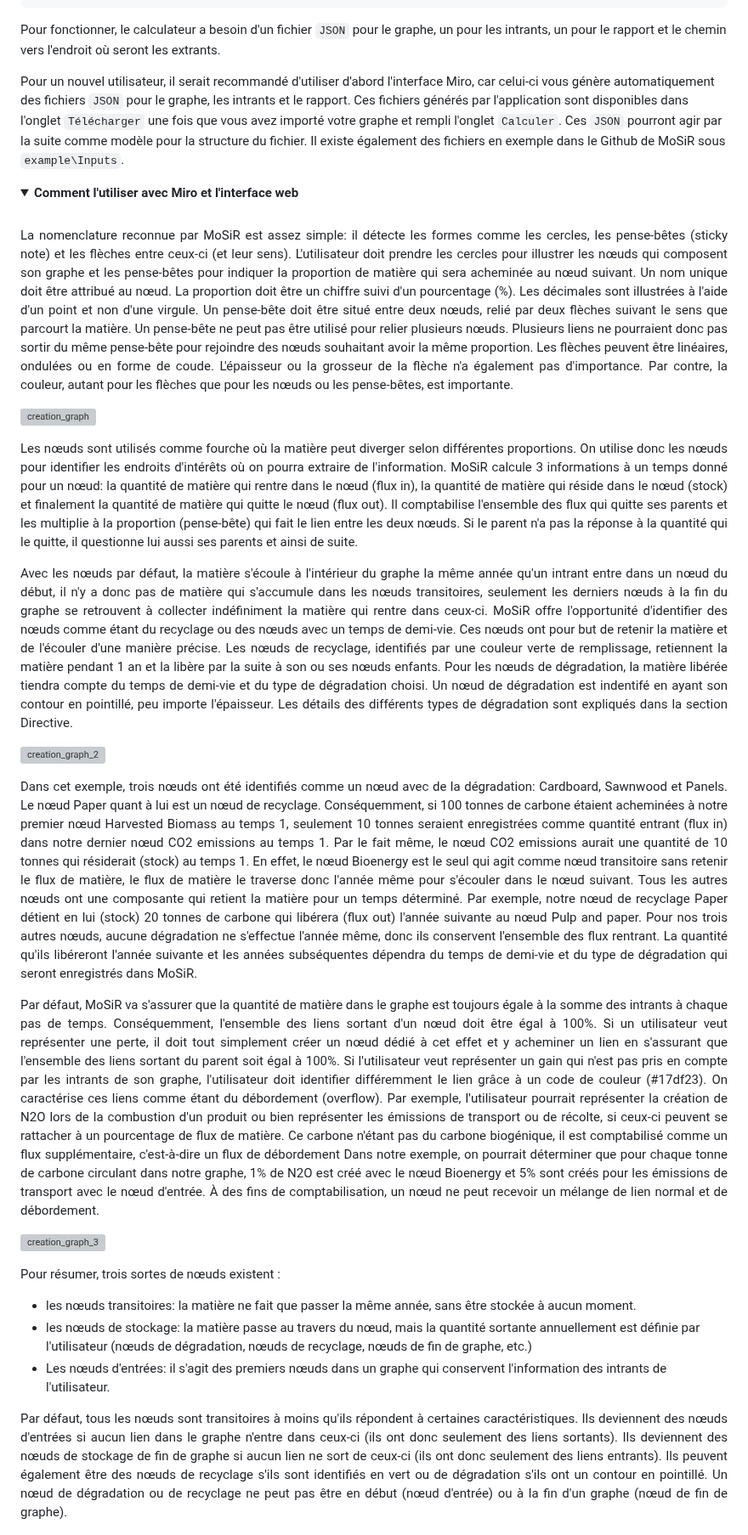
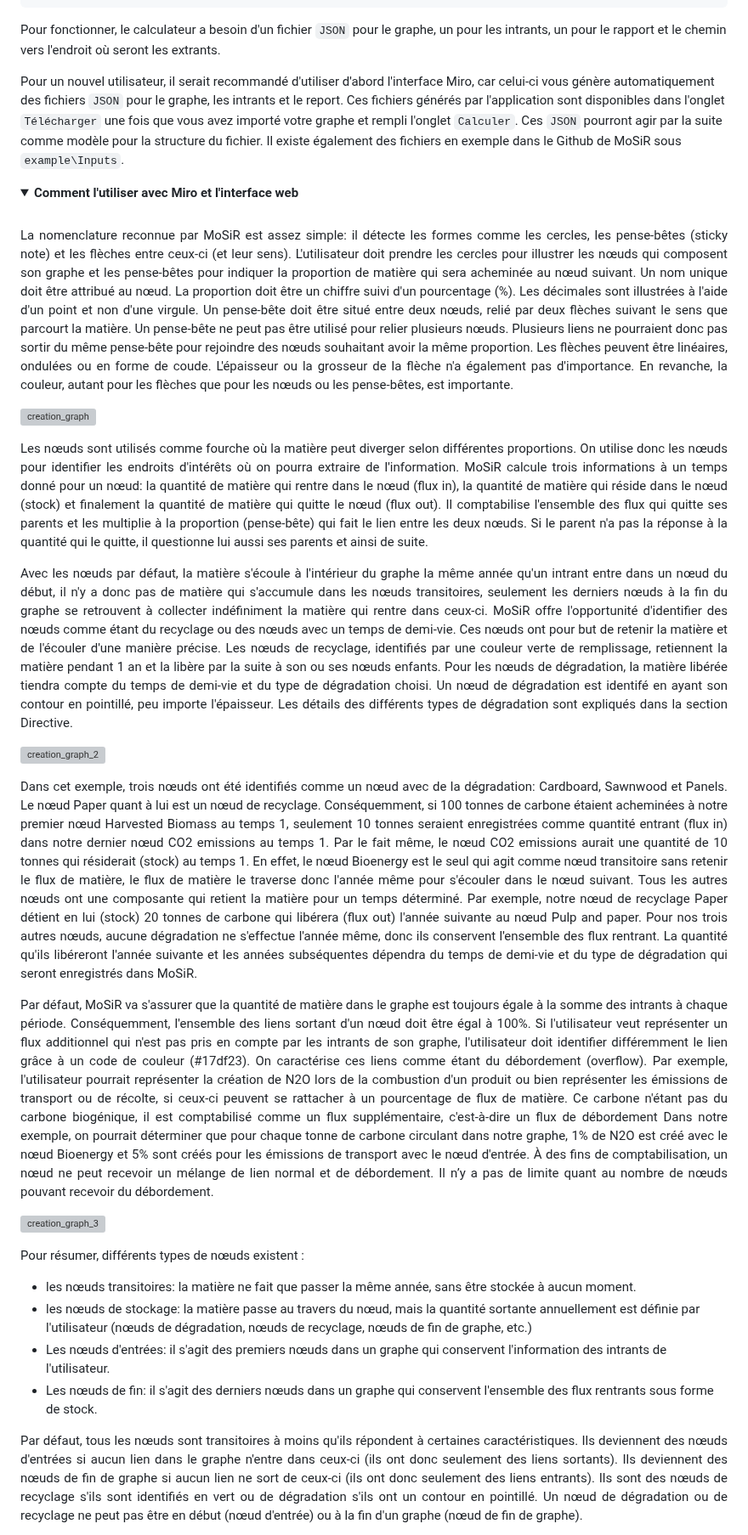
Before and after one commit to Bureau-du-Forestier-en-chef/MoSiR, a Markdown page: README.md, the part around one of its changes. Shown at 85% size. Drawn GitHub-style; folded sections open; grey boxes are pictures that could not be loaded.

```diff
--- a/README.md
+++ b/README.md
@@ -188,22 +188,22 @@ Le calculateur de MoSiR peut être directement appelé depuis un script Python s
 
 Pour fonctionner, le calculateur a besoin d'un fichier `JSON` pour le graphe, un pour les intrants, un pour le rapport et le chemin vers l'endroit où seront les extrants.
 
-Pour un nouvel utilisateur, il serait recommandé d'utiliser d'abord l'interface Miro, car celui-ci vous génère automatiquement des fichiers `JSON` pour le graphe, les intrants et le rapport. Ces fichiers générés par l'application sont disponibles dans l'onglet `Télécharger` une fois que vous avez importé votre graphe et rempli l'onglet `Calculer`. Ces `JSON` pourront agir par la suite comme modèle pour la structure du fichier. Il existe également des fichiers en exemple dans le Github de MoSiR sous `example\Inputs`.
+Pour un nouvel utilisateur, il serait recommandé d'utiliser d'abord l'interface Miro, car celui-ci vous génère automatiquement des fichiers `JSON` pour le graphe, les intrants et le report. Ces fichiers générés par l'application sont disponibles dans l'onglet `Télécharger` une fois que vous avez importé votre graphe et rempli l'onglet `Calculer`. Ces `JSON` pourront agir par la suite comme modèle pour la structure du fichier. Il existe également des fichiers en exemple dans le Github de MoSiR sous `example\Inputs`.
 </details>
 
 <details><summary><b>Comment l'utiliser avec Miro et l'interface web</b></summary><br>
 <p align = "justify">
-La nomenclature reconnue par MoSiR est assez simple: il détecte les formes comme les cercles, les pense-bêtes (sticky note) et les flèches entre ceux-ci (et leur sens). L'utilisateur doit prendre les cercles pour illustrer les nœuds qui composent son graphe et les pense-bêtes pour indiquer la proportion de matière qui sera acheminée au nœud suivant. Un nom unique doit être attribué au nœud. La proportion doit être un chiffre suivi d'un pourcentage (%). Les décimales sont illustrées à l'aide d'un point et non d'une virgule. Un pense-bête doit être situé entre deux nœuds, relié par deux flèches suivant le sens que parcourt la matière. Un pense-bête ne peut pas être utilisé pour relier plusieurs nœuds. Plusieurs liens ne pourraient donc pas sortir du même pense-bête pour rejoindre des nœuds souhaitant avoir la même proportion. Les flèches peuvent être linéaires, ondulées ou en forme de coude. L'épaisseur ou la grosseur de la flèche n'a également pas d'importance. Par contre, la couleur, autant pour les flèches que pour les nœuds ou les pense-bêtes, est importante.
+La nomenclature reconnue par MoSiR est assez simple: il détecte les formes comme les cercles, les pense-bêtes (sticky note) et les flèches entre ceux-ci (et leur sens). L'utilisateur doit prendre les cercles pour illustrer les nœuds qui composent son graphe et les pense-bêtes pour indiquer la proportion de matière qui sera acheminée au nœud suivant. Un nom unique doit être attribué au nœud. La proportion doit être un chiffre suivi d'un pourcentage (%). Les décimales sont illustrées à l'aide d'un point et non d'une virgule. Un pense-bête doit être situé entre deux nœuds, relié par deux flèches suivant le sens que parcourt la matière. Un pense-bête ne peut pas être utilisé pour relier plusieurs nœuds. Plusieurs liens ne pourraient donc pas sortir du même pense-bête pour rejoindre des nœuds souhaitant avoir la même proportion. Les flèches peuvent être linéaires, ondulées ou en forme de coude. L'épaisseur ou la grosseur de la flèche n'a également pas d'importance. En revanche, la couleur, autant pour les flèches que pour les nœuds ou les pense-bêtes, est importante.
 </p>
 
 ![creation_graph](https://github.com/Landry-G/MoSiR_images/blob/main/creation_graph.gif)
 
 <p align = "justify">
-Les nœuds sont utilisés comme fourche où la matière peut diverger selon différentes proportions. On utilise donc les nœuds pour identifier les endroits d'intérêts où on pourra extraire de l'information. MoSiR calcule 3 informations à un temps donné pour un nœud: la quantité de matière qui rentre dans le nœud (flux in), la quantité de matière qui réside dans le nœud (stock) et finalement la quantité de matière qui quitte le nœud (flux out). Il comptabilise l'ensemble des flux qui quitte ses parents et les multiplie à la proportion (pense-bête) qui fait le lien entre les deux nœuds. Si le parent n'a pas la réponse à la quantité qui le quitte, il questionne lui aussi ses parents et ainsi de suite.
+Les nœuds sont utilisés comme fourche où la matière peut diverger selon différentes proportions. On utilise donc les nœuds pour identifier les endroits d'intérêts où on pourra extraire de l'information. MoSiR calcule trois informations à un temps donné pour un nœud: la quantité de matière qui rentre dans le nœud (flux in), la quantité de matière qui réside dans le nœud (stock) et finalement la quantité de matière qui quitte le nœud (flux out). Il comptabilise l'ensemble des flux qui quitte ses parents et les multiplie à la proportion (pense-bête) qui fait le lien entre les deux nœuds. Si le parent n'a pas la réponse à la quantité qui le quitte, il questionne lui aussi ses parents et ainsi de suite.
 </p>
 
 <p align = "justify">
-Avec les nœuds par défaut, la matière s'écoule à l'intérieur du graphe la même année qu'un intrant entre dans un nœud du début, il n'y a donc pas de matière qui s'accumule dans les nœuds transitoires, seulement les derniers nœuds à la fin du graphe se retrouvent à collecter indéfiniment la matière qui rentre dans ceux-ci. MoSiR offre l'opportunité d'identifier des nœuds comme étant du recyclage ou des nœuds avec un temps de demi-vie. Ces nœuds ont pour but de retenir la matière et de l'écouler d'une manière précise. Les nœuds de recyclage, identifiés par une couleur verte de remplissage, retiennent la matière pendant 1 an et la libère par la suite à son ou ses nœuds enfants. Pour les nœuds de dégradation, la matière libérée tiendra compte du temps de demi-vie et du type de dégradation choisi. Un nœud de dégradation est indentifé en ayant son contour en pointillé, peu importe l'épaisseur. Les détails des différents types de dégradation sont expliqués dans la section Directive.
+Avec les nœuds par défaut, la matière s'écoule à l'intérieur du graphe la même année qu'un intrant entre dans un nœud du début, il n'y a donc pas de matière qui s'accumule dans les nœuds transitoires, seulement les derniers nœuds à la fin du graphe se retrouvent à collecter indéfiniment la matière qui rentre dans ceux-ci. MoSiR offre l'opportunité d'identifier des nœuds comme étant du recyclage ou des nœuds avec un temps de demi-vie. Ces nœuds ont pour but de retenir la matière et de l'écouler d'une manière précise. Les nœuds de recyclage, identifiés par une couleur verte de remplissage, retiennent la matière pendant 1 an et la libère par la suite à son ou ses nœuds enfants. Pour les nœuds de dégradation, la matière libérée tiendra compte du temps de demi-vie et du type de dégradation choisi. Un nœud de dégradation est identifé en ayant son contour en pointillé, peu importe l'épaisseur. Les détails des différents types de dégradation sont expliqués dans la section Directive.
 </p>
 
 ![creation_graph_2](https://github.com/Landry-G/MoSiR_images/blob/main/creation_graph_2.gif)
@@ -213,18 +213,20 @@ Dans cet exemple, trois nœuds ont été identifiés comme un nœud avec de la d
 </p>
 
 <p align = "justify">
-Par défaut, MoSiR va s'assurer que la quantité de matière dans le graphe est toujours égale à la somme des intrants à chaque pas de temps. Conséquemment, l'ensemble des liens sortant d'un nœud doit être égal à 100%. Si un utilisateur veut représenter une perte, il doit tout simplement créer un nœud dédié à cet effet et y acheminer un lien en s'assurant que l'ensemble des liens sortant du parent soit égal à 100%. Si l'utilisateur veut représenter un gain qui n'est pas pris en compte par les intrants de son graphe, l'utilisateur doit identifier différemment le lien grâce à un code de couleur (#17df23). On caractérise ces liens comme étant du débordement (overflow). Par exemple, l'utilisateur pourrait représenter la création de N2O lors de la combustion d'un produit ou bien représenter les émissions de transport ou de récolte, si ceux-ci peuvent se rattacher à un pourcentage de flux de matière. Ce carbone n'étant pas du carbone biogénique, il est comptabilisé comme un flux supplémentaire, c'est-à-dire un flux de débordement  Dans notre exemple, on pourrait déterminer que pour chaque tonne de carbone circulant dans notre graphe, 1% de N2O est créé avec le nœud Bioenergy et 5% sont créés pour les émissions de transport avec le nœud d'entrée. À des fins de comptabilisation, un nœud ne peut recevoir un mélange de lien normal et de débordement.
+Par défaut, MoSiR va s'assurer que la quantité de matière dans le graphe est toujours égale à la somme des intrants à chaque période. Conséquemment, l'ensemble des liens sortant d'un nœud doit être égal à 100%. Si l'utilisateur veut représenter un flux additionnel qui n'est pas pris en compte par les intrants de son graphe, l'utilisateur doit identifier différemment le lien grâce à un code de couleur (#17df23). On caractérise ces liens comme étant du débordement (overflow). Par exemple, l'utilisateur pourrait représenter la création de N2O lors de la combustion d'un produit ou bien représenter les émissions de transport ou de récolte, si ceux-ci peuvent se rattacher à un pourcentage de flux de matière. Ce carbone n'étant pas du carbone biogénique, il est comptabilisé comme un flux supplémentaire, c'est-à-dire un flux de débordement Dans notre exemple, on pourrait déterminer que pour chaque tonne de carbone circulant dans notre graphe, 1% de N2O est créé avec le nœud Bioenergy et 5% sont créés pour les émissions de transport avec le nœud d'entrée. À des fins de comptabilisation, un nœud ne peut recevoir un mélange de lien normal et de débordement. Il n’y a pas de limite quant au nombre de nœuds pouvant recevoir du débordement.
 </p>
 
 ![creation_graph_3](https://github.com/Landry-G/MoSiR_images/blob/main/creation_graph_3.gif)
 
-Pour résumer, trois sortes de nœuds existent :
- - les nœuds transitoires: la matière ne fait que passer la même année, sans être stockée à aucun moment.
- - les nœuds de stockage: la matière passe au travers du nœud, mais la quantité sortante annuellement est définie par l'utilisateur (nœuds de dégradation, nœuds de recyclage, nœuds de fin de graphe, etc.)
- - Les nœuds d'entrées: il s'agit des premiers nœuds dans un graphe qui conservent l'information des intrants de l'utilisateur.
+Pour résumer, différents types de nœuds existent :
+* les nœuds transitoires: la matière ne fait que passer la même année, sans être stockée à aucun moment.
+* les nœuds de stockage: la matière passe au travers du nœud, mais la quantité sortante annuellement est définie par l'utilisateur (nœuds de dégradation, nœuds de recyclage, nœuds de fin de graphe, etc.)
+* Les nœuds d'entrées: il s'agit des premiers nœuds dans un graphe qui conservent l'information des intrants de l'utilisateur.
+* Les nœuds de fin: il s'agit des derniers nœuds dans un graphe qui conservent l'ensemble des flux rentrants sous forme de stock.
+
 
 <p align="justify">
-Par défaut, tous les nœuds sont transitoires à moins qu'ils répondent à certaines caractéristiques. Ils deviennent des nœuds d'entrées si aucun lien dans le graphe n'entre dans ceux-ci (ils ont donc seulement des liens sortants). Ils deviennent des nœuds de stockage de fin de graphe si aucun lien ne sort de ceux-ci (ils ont donc seulement des liens entrants). Ils peuvent également être des nœuds de recyclage s'ils sont identifiés en vert ou de dégradation s'ils ont un contour en pointillé. Un nœud de dégradation ou de recyclage ne peut pas être en début (nœud d'entrée) ou à la fin d'un graphe (nœud de fin de graphe).
+Par défaut, tous les nœuds sont transitoires à moins qu'ils répondent à certaines caractéristiques. Ils deviennent des nœuds d'entrées si aucun lien dans le graphe n'entre dans ceux-ci (ils ont donc seulement des liens sortants). Ils deviennent des nœuds de fin de graphe si aucun lien ne sort de ceux-ci (ils ont donc seulement des liens entrants). Ils sont des nœuds de recyclage s'ils sont identifiés en vert ou de dégradation s'ils ont un contour en pointillé. Un nœud de dégradation ou de recyclage ne peut pas être en début (nœud d'entrée) ou à la fin d'un graphe (nœud de fin de graphe).
 </p>
 
 <p align = "justify">
```
Also changed, not shown: other parts of README.md (+3 -4 lines).
